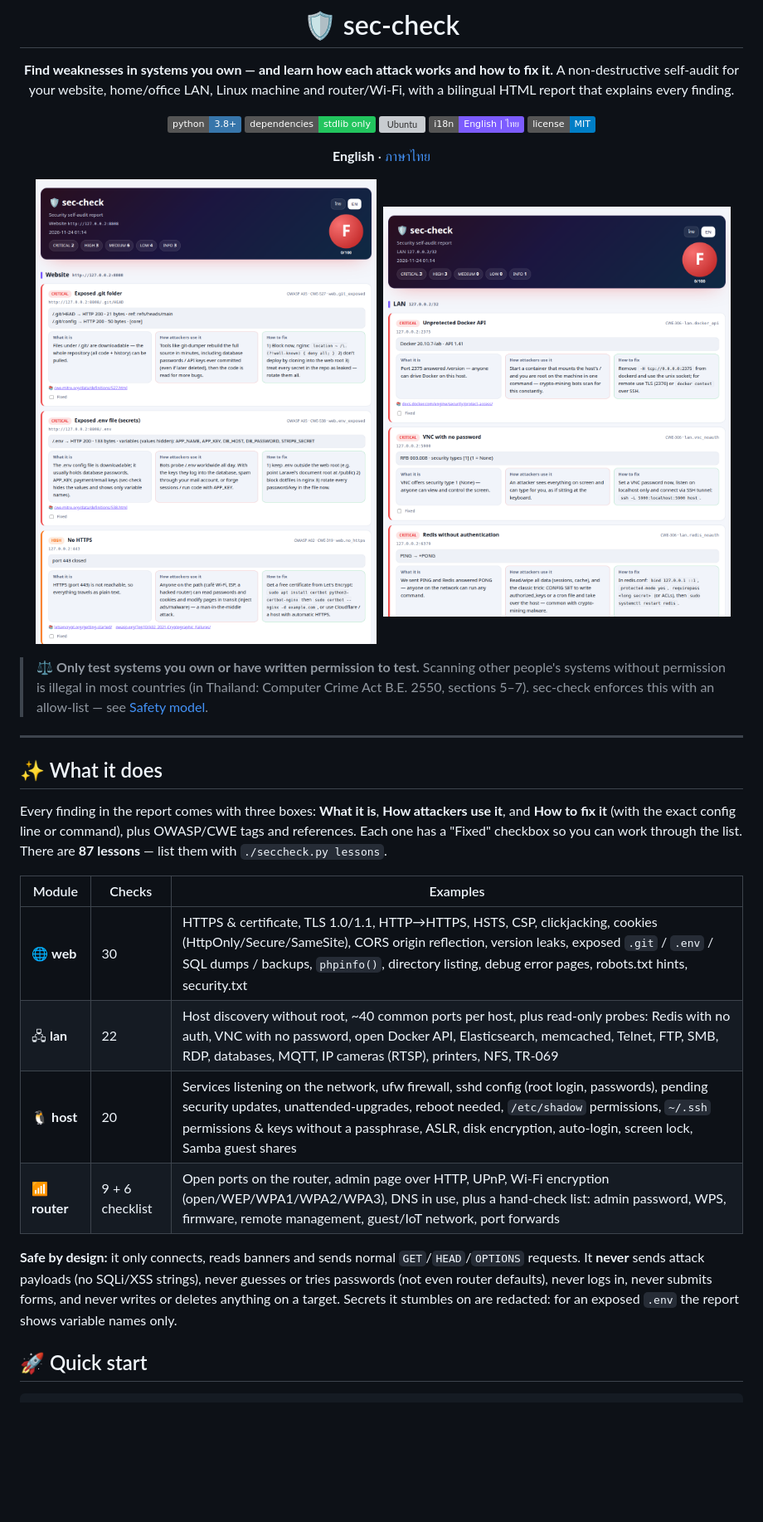
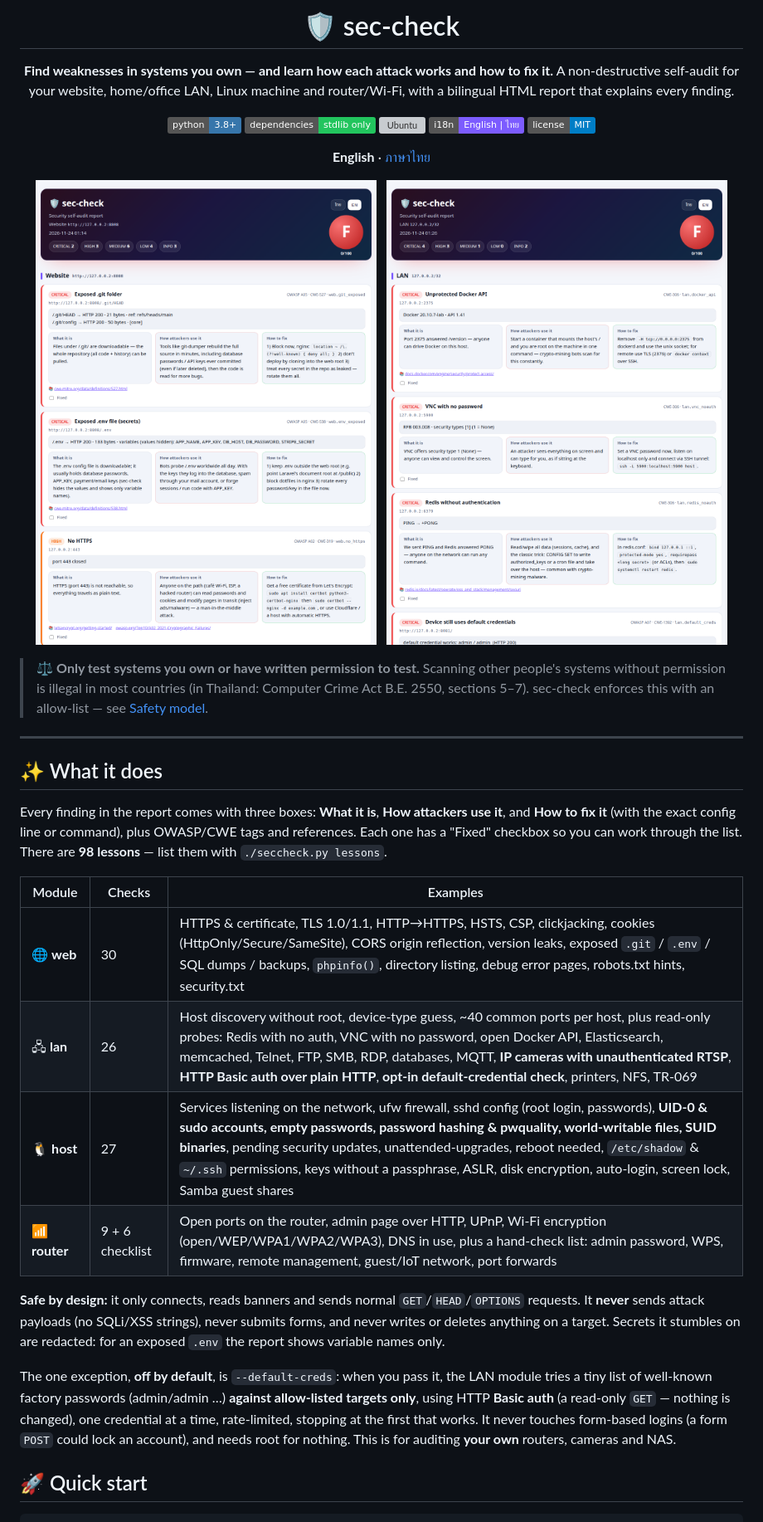
Before and after one commit to 6amdev/sec-check, a Markdown page: README.md, the part around one of its changes. Shown at 83% size. GitHub-like rendering; pictures changed too: docs/screenshots/lan-en.png; badges without logos; blank space fills up the shorter version; grey boxes are pictures that could not be loaded.

```diff
--- a/README.md
+++ b/README.md
@@ -25,16 +25,18 @@ A non-destructive self-audit for your website, home/office LAN, Linux machine an
 
 ## ✨ What it does
 
-Every finding in the report comes with three boxes: **What it is**, **How attackers use it**, and **How to fix it** (with the exact config line or command), plus OWASP/CWE tags and references. Each one has a "Fixed" checkbox so you can work through the list. There are **87 lessons** — list them with `./seccheck.py lessons`.
+Every finding in the report comes with three boxes: **What it is**, **How attackers use it**, and **How to fix it** (with the exact config line or command), plus OWASP/CWE tags and references. Each one has a "Fixed" checkbox so you can work through the list. There are **98 lessons** — list them with `./seccheck.py lessons`.
 
 | Module | Checks | Examples |
 |---|---|---|
 | 🌐 **web** | 30 | HTTPS & certificate, TLS 1.0/1.1, HTTP→HTTPS, HSTS, CSP, clickjacking, cookies (HttpOnly/Secure/SameSite), CORS origin reflection, version leaks, exposed `.git` / `.env` / SQL dumps / backups, `phpinfo()`, directory listing, debug error pages, robots.txt hints, security.txt |
-| 🖧 **lan** | 22 | Host discovery without root, ~40 common ports per host, plus read-only probes: Redis with no auth, VNC with no password, open Docker API, Elasticsearch, memcached, Telnet, FTP, SMB, RDP, databases, MQTT, IP cameras (RTSP), printers, NFS, TR-069 |
-| 🐧 **host** | 20 | Services listening on the network, ufw firewall, sshd config (root login, passwords), pending security updates, unattended-upgrades, reboot needed, `/etc/shadow` permissions, `~/.ssh` permissions & keys without a passphrase, ASLR, disk encryption, auto-login, screen lock, Samba guest shares |
+| 🖧 **lan** | 26 | Host discovery without root, device-type guess, ~40 common ports per host, plus read-only probes: Redis with no auth, VNC with no password, open Docker API, Elasticsearch, memcached, Telnet, FTP, SMB, RDP, databases, MQTT, **IP cameras with unauthenticated RTSP**, **HTTP Basic auth over plain HTTP**, **opt-in default-credential check**, printers, NFS, TR-069 |
+| 🐧 **host** | 27 | Services listening on the network, ufw firewall, sshd config (root login, passwords), **UID-0 & sudo accounts, empty passwords, password hashing & pwquality, world-writable files, SUID binaries**, pending security updates, unattended-upgrades, reboot needed, `/etc/shadow` & `~/.ssh` permissions, keys without a passphrase, ASLR, disk encryption, auto-login, screen lock, Samba guest shares |
 | 📶 **router** | 9 + 6 checklist | Open ports on the router, admin page over HTTP, UPnP, Wi-Fi encryption (open/WEP/WPA1/WPA2/WPA3), DNS in use, plus a hand-check list: admin password, WPS, firmware, remote management, guest/IoT network, port forwards |
 
-**Safe by design:** it only connects, reads banners and sends normal `GET`/`HEAD`/`OPTIONS` requests. It **never** sends attack payloads (no SQLi/XSS strings), never guesses or tries passwords (not even router defaults), never logs in, never submits forms, and never writes or deletes anything on a target. Secrets it stumbles on are redacted: for an exposed `.env` the report shows variable names only.
+**Safe by design:** it only connects, reads banners and sends normal `GET`/`HEAD`/`OPTIONS` requests. It **never** sends attack payloads (no SQLi/XSS strings), never submits forms, and never writes or deletes anything on a target. Secrets it stumbles on are redacted: for an exposed `.env` the report shows variable names only.
+
+The one exception, **off by default**, is `--default-creds`: when you pass it, the LAN module tries a tiny list of well-known factory passwords (admin/admin …) **against allow-listed targets only**, using HTTP **Basic auth** (a read-only `GET` — nothing is changed), one credential at a time, rate-limited, stopping at the first that works. It never touches form-based logins (a form `POST` could lock an account), and needs root for nothing. This is for auditing **your own** routers, cameras and NAS.
 
 ## 🚀 Quick start
 
```
Also changed, not shown: other parts of README.md (+6 -1 lines), README.th.md (+9 -5 lines), docs/screenshots/lan-th.png, 7 other files.
